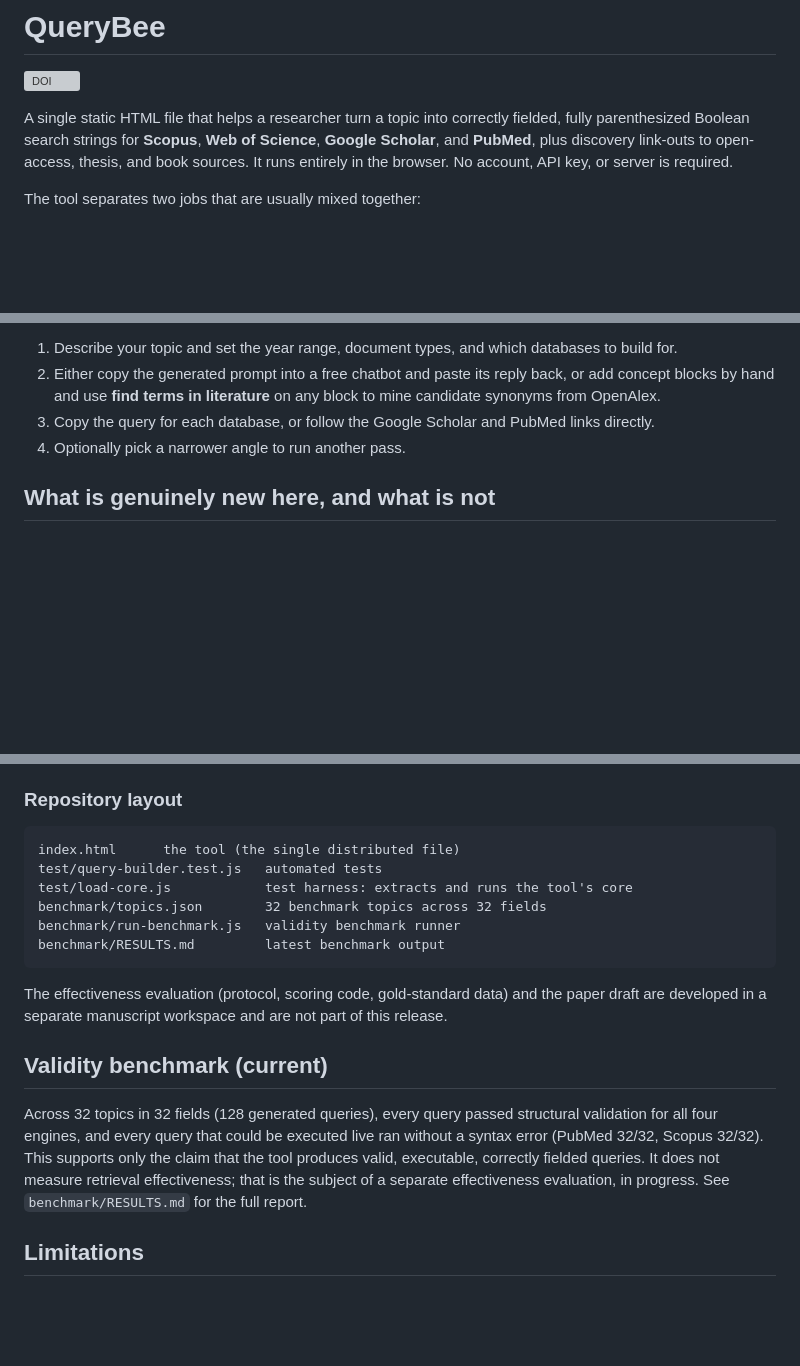
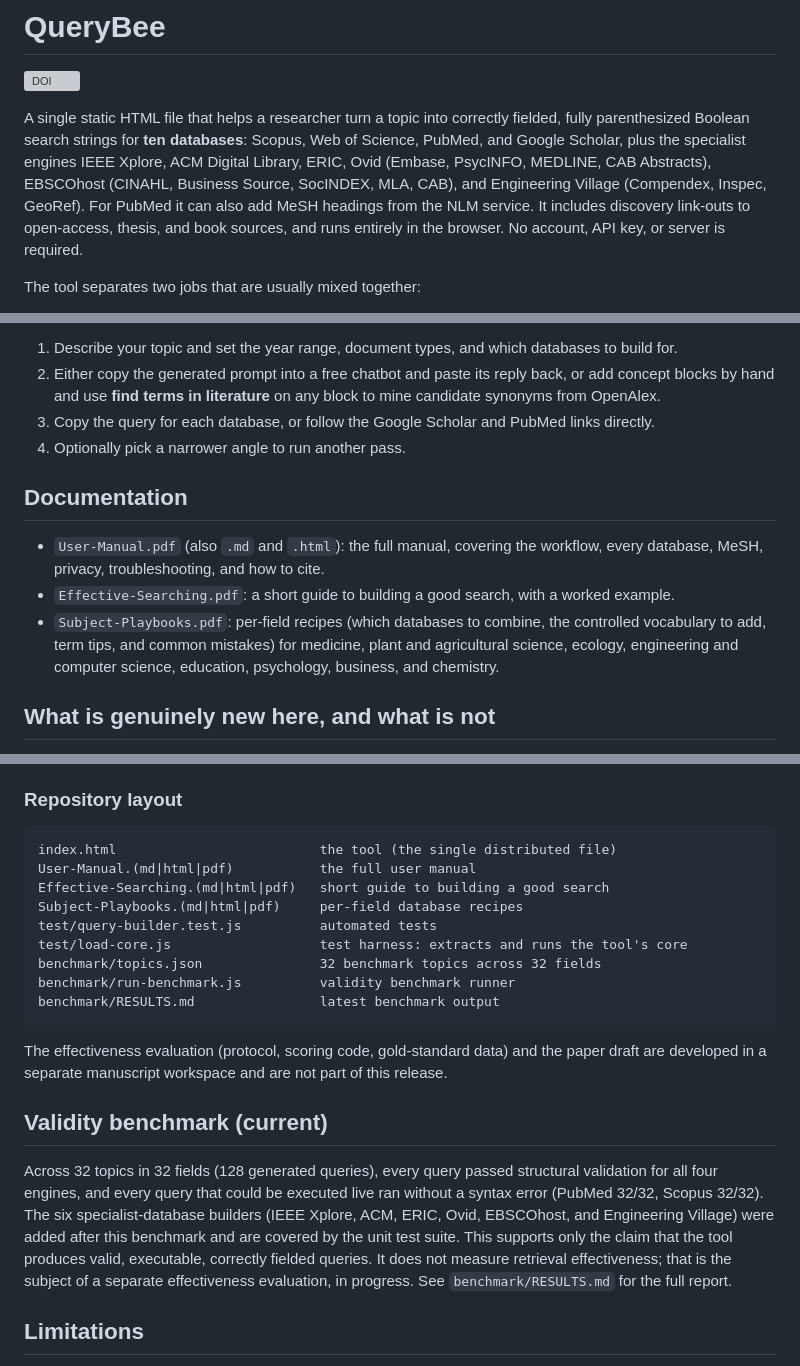
Before and after one commit to mafatlalmkher-cpu/querybee, a Markdown page: README.md, 3 parts joined by grey strips. Drawn GitHub-style; blank space fills up the shorter version; grey boxes are pictures that could not be loaded.

Commit message:
Update README: ten databases, MeSH, docs list

````diff
--- a/README.md
+++ b/README.md
@@ -3,9 +3,13 @@
 [![DOI](https://zenodo.org/badge/DOI/10.5281/zenodo.20733036.svg)](https://doi.org/10.5281/zenodo.20733036)
 
 A single static HTML file that helps a researcher turn a topic into correctly fielded,
-fully parenthesized Boolean search strings for **Scopus**, **Web of Science**, **Google
-Scholar**, and **PubMed**, plus discovery link-outs to open-access, thesis, and book sources.
-It runs entirely in the browser. No account, API key, or server is required.
+fully parenthesized Boolean search strings for **ten databases**: Scopus, Web of Science,
+PubMed, and Google Scholar, plus the specialist engines IEEE Xplore, ACM Digital Library,
+ERIC, Ovid (Embase, PsycINFO, MEDLINE, CAB Abstracts), EBSCOhost (CINAHL, Business Source,
+SocINDEX, MLA, CAB), and Engineering Village (Compendex, Inspec, GeoRef). For PubMed it can
+also add MeSH headings from the NLM service. It includes discovery link-outs to open-access,
+thesis, and book sources, and runs entirely in the browser. No account, API key, or server is
+required.
 
 The tool separates two jobs that are usually mixed together:
 
@@ -53,6 +57,16 @@ There is nothing to install and nothing to configure.
 3. Copy the query for each database, or follow the Google Scholar and PubMed links directly.
 4. Optionally pick a narrower angle to run another pass.
 
+## Documentation
+
+- `User-Manual.pdf` (also `.md` and `.html`): the full manual, covering the workflow, every
+  database, MeSH, privacy, troubleshooting, and how to cite.
+- `Effective-Searching.pdf`: a short guide to building a good search, with a worked example.
+- `Subject-Playbooks.pdf`: per-field recipes (which databases to combine, the controlled
+  vocabulary to add, term tips, and common mistakes) for medicine, plant and agricultural
+  science, ecology, engineering and computer science, education, psychology, business, and
+  chemistry.
+
 ## What is genuinely new here, and what is not
 
 This is an integration and packaging contribution, not a new method. Stated plainly so that
@@ -104,12 +118,15 @@ API suitable for automated query validation (Scholar's terms of service forbid i
 ### Repository layout
 
 ```
-index.html      the tool (the single distributed file)
-test/query-builder.test.js   automated tests
-test/load-core.js            test harness: extracts and runs the tool's core
-benchmark/topics.json        32 benchmark topics across 32 fields
-benchmark/run-benchmark.js   validity benchmark runner
-benchmark/RESULTS.md         latest benchmark output
+index.html                          the tool (the single distributed file)
+User-Manual.(md|html|pdf)           the full user manual
+Effective-Searching.(md|html|pdf)   short guide to building a good search
+Subject-Playbooks.(md|html|pdf)     per-field database recipes
+test/query-builder.test.js          automated tests
+test/load-core.js                   test harness: extracts and runs the tool's core
+benchmark/topics.json               32 benchmark topics across 32 fields
+benchmark/run-benchmark.js          validity benchmark runner
+benchmark/RESULTS.md                latest benchmark output
 ```
 
 The effectiveness evaluation (protocol, scoring code, gold-standard data) and the paper draft
@@ -119,8 +136,10 @@ are developed in a separate manuscript workspace and are not part of this releas
 
 Across 32 topics in 32 fields (128 generated queries), every query passed structural
 validation for all four engines, and every query that could be executed live ran without a
-syntax error (PubMed 32/32, Scopus 32/32). This supports only the claim that the tool
-produces valid, executable, correctly fielded queries. It does not measure retrieval
+syntax error (PubMed 32/32, Scopus 32/32). The six specialist-database builders (IEEE Xplore,
+ACM, ERIC, Ovid, EBSCOhost, and Engineering Village) were added after this benchmark and are
+covered by the unit test suite. This supports only the claim that the tool produces valid,
+executable, correctly fielded queries. It does not measure retrieval
 effectiveness; that is the subject of a separate effectiveness evaluation, in progress. See
 `benchmark/RESULTS.md` for the full report.
 
````
Also changed, not shown: other parts of README.md (+7 -6 lines).
